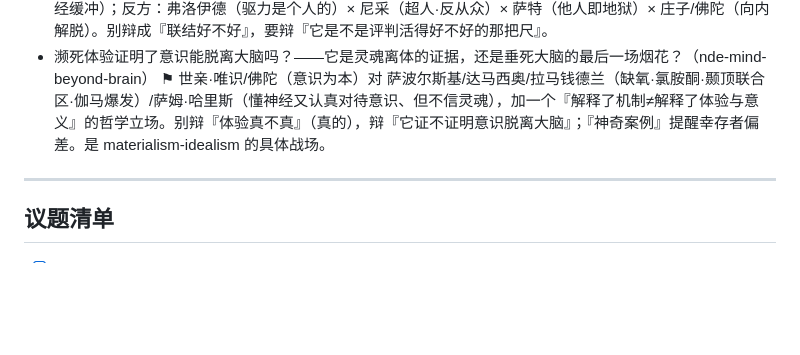
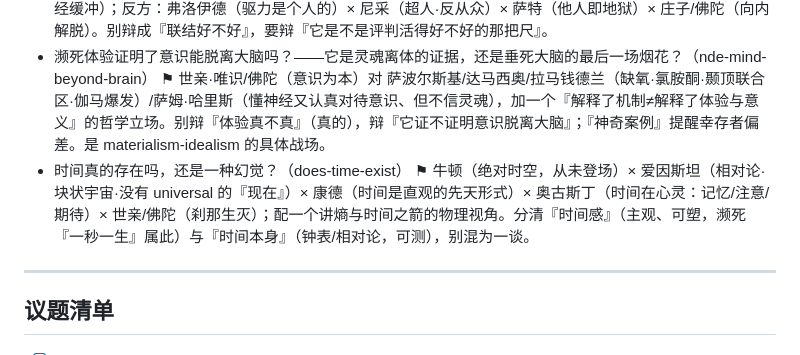
Before and after one commit to cissy0802/thinker-arena, a Markdown page: IDEAS.md, the part around the change. Rendered like a GitHub page; blank space fills up the shorter version.

Commit message:
置顶 does-time-exist(队4)：与濒死/意识组成『生死·时间·意识』一簇
does-time-exist 已在候选池，仅加置顶行。NDE 已在队3、无需重复。选角提示：
牛顿(绝对时空,从未登场)/爱因斯坦(块状宇宙)/康德/奥古斯丁/世亲·佛陀；并叮嘱
分清『时间感』与『时间本身』。

Co-Authored-By: Claude Opus 4.8 <noreply@anthropic.com>
Claude-Session: https://claude.ai/code/session_017vwJBikXERngzzSaSrvKee

```diff
--- a/IDEAS.md
+++ b/IDEAS.md
@@ -17,6 +17,7 @@
 - 该主动过「极简 / 少欲」的生活吗？——梭罗式的「简化，再简化」是通往自由与清醒的智慧，还是一种特权、逃避、甚至另一种精致的消费主义？（walden-simple-living） ⚑ 请到新入册的梭罗（简化再简化/审慎生活）与第欧根尼（犬儒·自足），配老子（少私寡欲）、庄子（无用之用）、伊壁鸠鲁（欲望三分）、佛陀（少欲）、弗洛姆（占有还是存在）；反方用马克思（退隐是逃避、问题在系统）、纳瓦尔（现代财务自由）、凡勃伦式『消费即社会信号』视角。逼出三记反驳：特权、逃避、被消费主义收编。
 - 阿德勒说「社会兴趣」是心理健康与幸福的关键——被高估了，还是真的那把尺？独处、自我实现、离经叛道，是病还是另一种活法？（social-interest-or-self） ⚑ 戏眼是阿德勒 vs 弗洛伊德（当年为此决裂）同台。正方：阿德勒 × 亚里士多德（政治动物）× 马克思（社会关系的总和）× 弗洛姆 × 萨波尔斯基（社会联结的神经缓冲）；反方：弗洛伊德（驱力是个人的）× 尼采（超人·反从众）× 萨特（他人即地狱）× 庄子/佛陀（向内解脱）。别辩成『联结好不好』，要辩『它是不是评判活得好不好的那把尺』。
 - 濒死体验证明了意识能脱离大脑吗？——它是灵魂离体的证据，还是垂死大脑的最后一场烟花？（nde-mind-beyond-brain） ⚑ 世亲·唯识/佛陀（意识为本）对 萨波尔斯基/达马西奥/拉马钱德兰（缺氧·氯胺酮·颞顶联合区·伽马爆发）/萨姆·哈里斯（懂神经又认真对待意识、但不信灵魂），加一个『解释了机制≠解释了体验与意义』的哲学立场。别辩『体验真不真』（真的），辩『它证不证明意识脱离大脑』；『神奇案例』提醒幸存者偏差。是 materialism-idealism 的具体战场。
+- 时间真的存在吗，还是一种幻觉？（does-time-exist） ⚑ 牛顿（绝对时空，从未登场）× 爱因斯坦（相对论·块状宇宙·没有 universal 的『现在』）× 康德（时间是直观的先天形式）× 奥古斯丁（时间在心灵：记忆/注意/期待）× 世亲/佛陀（刹那生灭）；配一个讲熵与时间之箭的物理视角。分清『时间感』（主观、可塑，濒死『一秒一生』属此）与『时间本身』（钟表/相对论，可测），别混为一谈。
 
 ---
 
```
